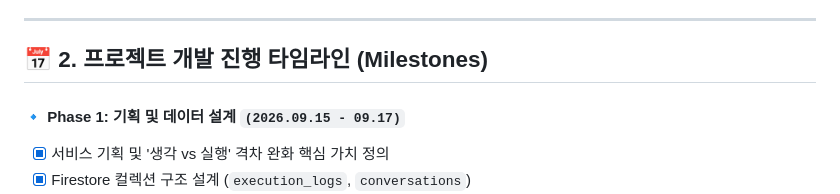
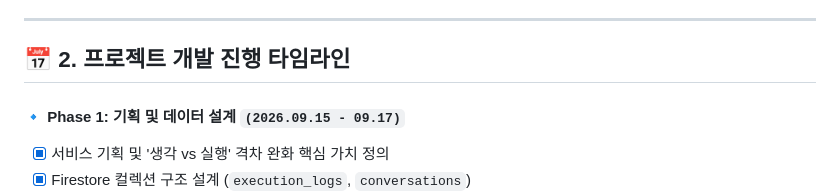
Before and after one commit to love4xox/execution-coach, a Markdown page: README.md, the part around the change. Drawn GitHub-style.

Commit message:
docs: finalize README with roadmap, feedback improvements, and issue link 4

```diff
--- a/README.md
+++ b/README.md
@@ -20,7 +20,7 @@
 
 ---
 
-## 📅 2. 프로젝트 개발 진행 타임라인 (Milestones)
+## 📅 2. 프로젝트 개발 진행 타임라인
 
 #### 🔹 Phase 1: 기획 및 데이터 설계 `(2026.09.15 - 09.17)`
 - [x] 서비스 기획 및 '생각 vs 실행' 격차 완화 핵심 가치 정의
```
